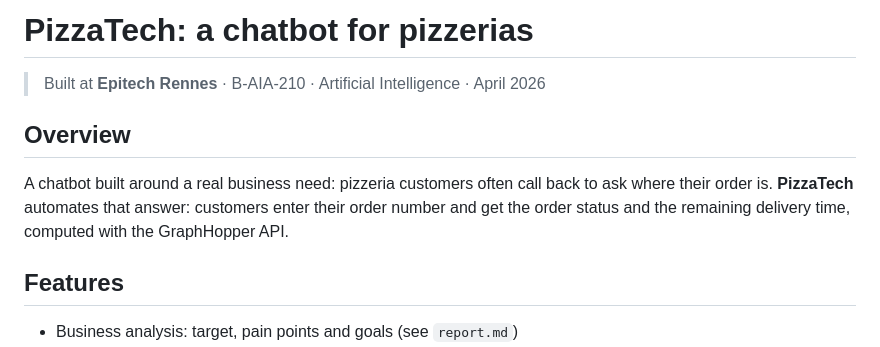
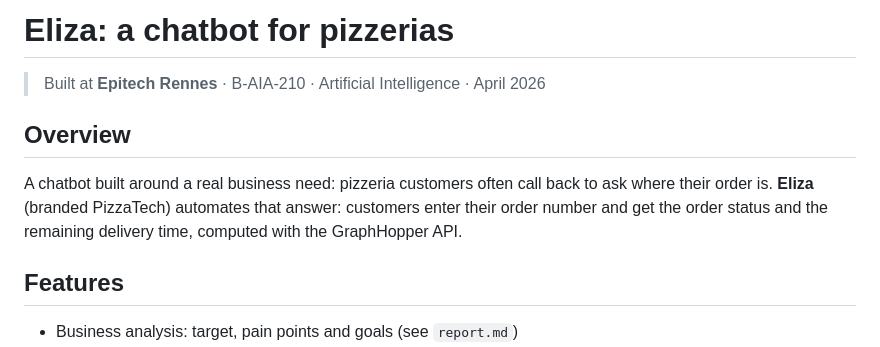
Before and after one commit to charly-2025/Eliza-Epitech, a Markdown page: README.md, the part around the change. GitHub-like rendering.

Commit message:
[DOCS](README.md):rename project title

```diff
--- a/README.md
+++ b/README.md
@@ -1,10 +1,10 @@
-# PizzaTech: a chatbot for pizzerias
+# Eliza: a chatbot for pizzerias
 
 > Built at **Epitech Rennes** · B-AIA-210 · Artificial Intelligence · April 2026
 
 ## Overview
 
-A chatbot built around a real business need: pizzeria customers often call back to ask where their order is. **PizzaTech** automates that answer: customers enter their order number and get the order status and the remaining delivery time, computed with the GraphHopper API.
+A chatbot built around a real business need: pizzeria customers often call back to ask where their order is. **Eliza** (branded PizzaTech) automates that answer: customers enter their order number and get the order status and the remaining delivery time, computed with the GraphHopper API.
 
 ## Features
 
```
